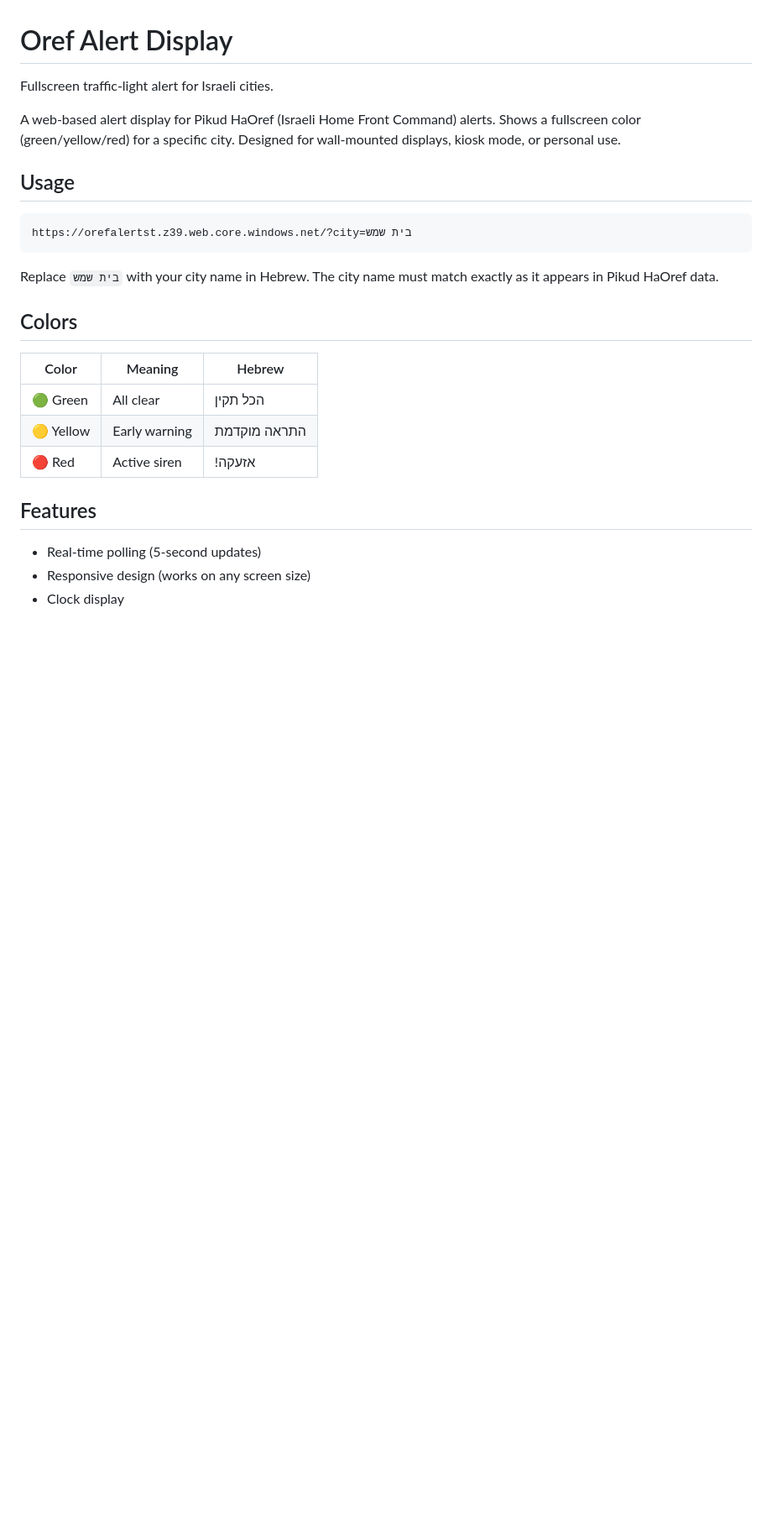
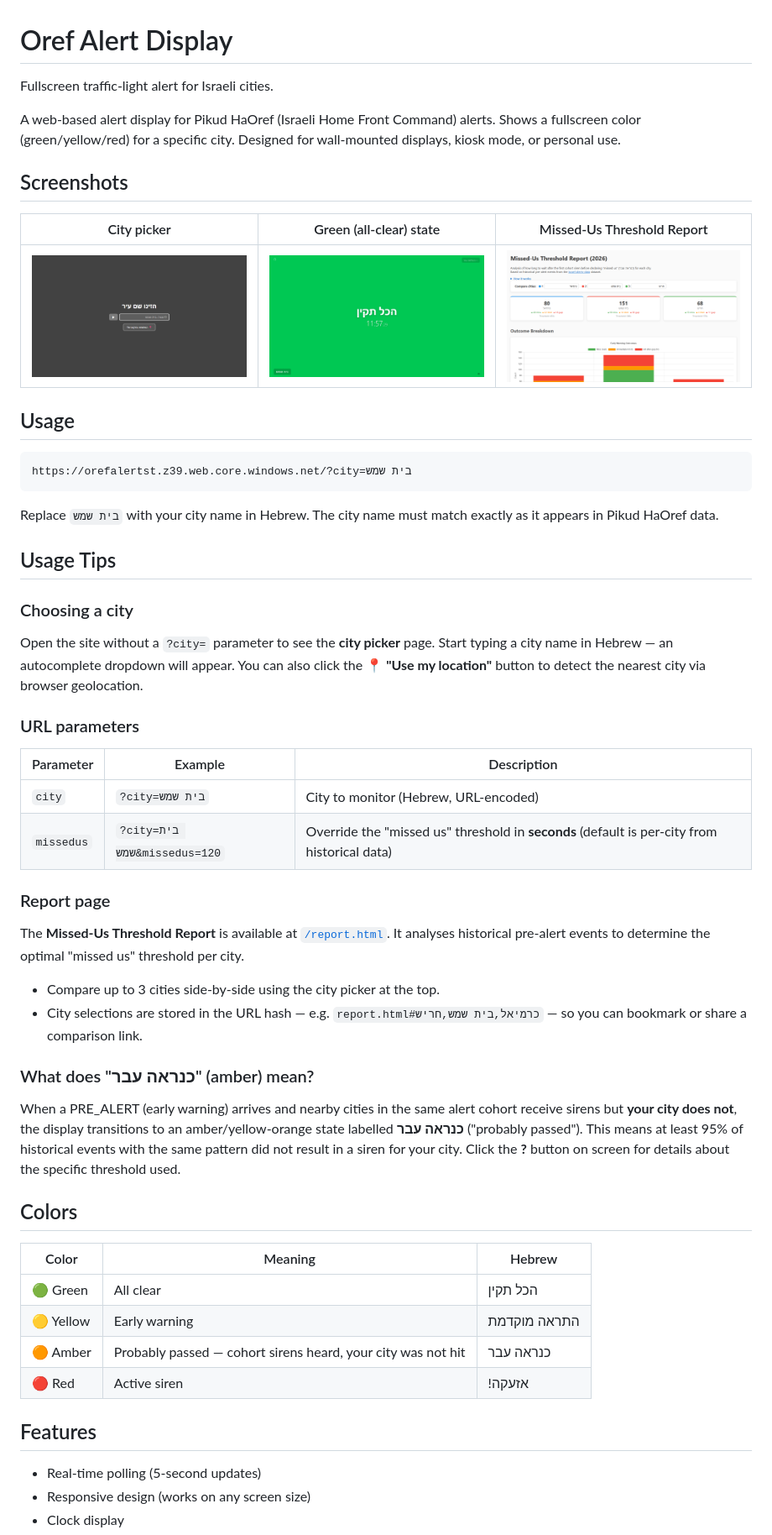
Before and after one commit to Arithmomaniac/oref-alert, a Markdown page: README.md, the part around one of its changes. Shown at 84% size. Drawn GitHub-style; pictures changed too: docs/city-picker.png (added), docs/green-state.png (added), docs/report.png (added); blank space fills up the shorter version.

Commit message:
docs: add screenshots and usage tips to README
- Capture city-picker, green-state, and report screenshots from live site
- Add Screenshots section with inline images
- Add Usage Tips covering city picker, geolocation, URL params,
  report page, and amber state
- Update Colors table to include amber/yellow-orange state
- Update Features list with missed-us and geolocation

Co-authored-by: Copilot <223556219+Copilot@users.noreply.github.com>

```diff
--- a/README.md
+++ b/README.md
@@ -3,6 +3,12 @@
 Fullscreen traffic-light alert for Israeli cities.
 
 A web-based alert display for Pikud HaOref (Israeli Home Front Command) alerts. Shows a fullscreen color (green/yellow/red) for a specific city. Designed for wall-mounted displays, kiosk mode, or personal use.
+
+## Screenshots
+
+| City picker | Green (all-clear) state | Missed-Us Threshold Report |
+|:-----------:|:-----------------------:|:--------------------------:|
+| ![City picker](docs/city-picker.png) | ![Green state](docs/green-state.png) | ![Report](docs/report.png) |
 
 ## Usage
 
@@ -12,12 +18,37 @@ https://orefalertst.z39.web.core.windows.net/?city=בית שמש
 
 Replace `בית שמש` with your city name in Hebrew. The city name must match exactly as it appears in Pikud HaOref data.
 
+## Usage Tips
+
+### Choosing a city
+
+Open the site without a `?city=` parameter to see the **city picker** page. Start typing a city name in Hebrew — an autocomplete dropdown will appear. You can also click the **📍 "Use my location"** button to detect the nearest city via browser geolocation.
+
+### URL parameters
+
+| Parameter | Example | Description |
+|-----------|---------|-------------|
+| `city` | `?city=בית שמש` | City to monitor (Hebrew, URL-encoded) |
+| `missedus` | `?city=בית שמש&missedus=120` | Override the "missed us" threshold in **seconds** (default is per-city from historical data) |
+
+### Report page
+
+The **Missed-Us Threshold Report** is available at [`/report.html`](https://orefalertst.z39.web.core.windows.net/report.html). It analyses historical pre-alert events to determine the optimal "missed us" threshold per city.
+
+- Compare up to 3 cities side-by-side using the city picker at the top.
+- City selections are stored in the URL hash — e.g. `report.html#כרמיאל,בית שמש,חריש` — so you can bookmark or share a comparison link.
+
+### What does "כנראה עבר" (amber) mean?
+
+When a PRE_ALERT (early warning) arrives and nearby cities in the same alert cohort receive sirens but **your city does not**, the display transitions to an amber/yellow-orange state labelled **כנראה עבר** ("probably passed"). This means at least 95% of historical events with the same pattern did not result in a siren for your city. Click the **?** button on screen for details about the specific threshold used.
+
 ## Colors
 
 | Color | Meaning | Hebrew |
 |-------|---------|--------|
 | 🟢 Green | All clear | הכל תקין |
 | 🟡 Yellow | Early warning | התראה מוקדמת |
+| 🟠 Amber | Probably passed — cohort sirens heard, your city was not hit | כנראה עבר |
 | 🔴 Red | Active siren | !אזעקה |
 
 ## Features
```
Also changed, not shown: other parts of README.md (+2 -0 lines).
